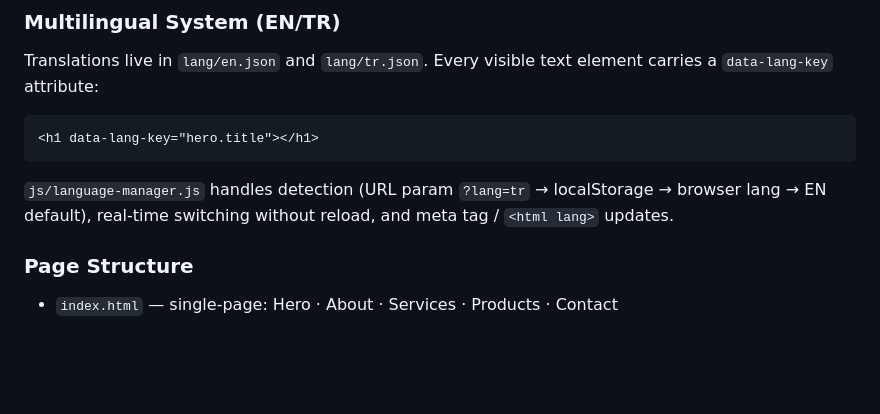
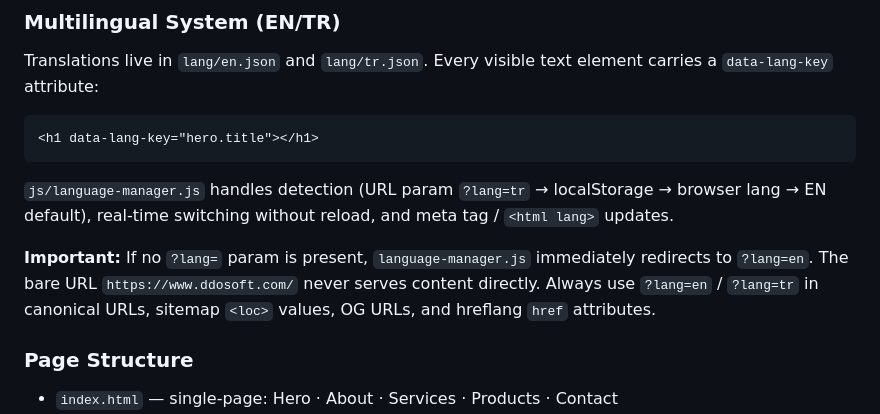
Before and after one commit to abkulakli/ddosoft.com, a Markdown page: CLAUDE.md, the part around the change. Drawn GitHub-style; blank space fills up the shorter version.

Commit message:
docs: clarify language redirect behavior in CLAUDE.md

```diff
--- a/CLAUDE.md
+++ b/CLAUDE.md
@@ -58,6 +58,8 @@ Translations live in `lang/en.json` and `lang/tr.json`. Every visible text eleme
 
 `js/language-manager.js` handles detection (URL param `?lang=tr` → localStorage → browser lang → EN default), real-time switching without reload, and meta tag / `<html lang>` updates.
 
+**Important:** If no `?lang=` param is present, `language-manager.js` immediately redirects to `?lang=en`. The bare URL `https://www.ddosoft.com/` never serves content directly. Always use `?lang=en` / `?lang=tr` in canonical URLs, sitemap `<loc>` values, OG URLs, and hreflang `href` attributes.
+
 ### Page Structure
 
 - `index.html` — single-page: Hero · About · Services · Products · Contact
```
